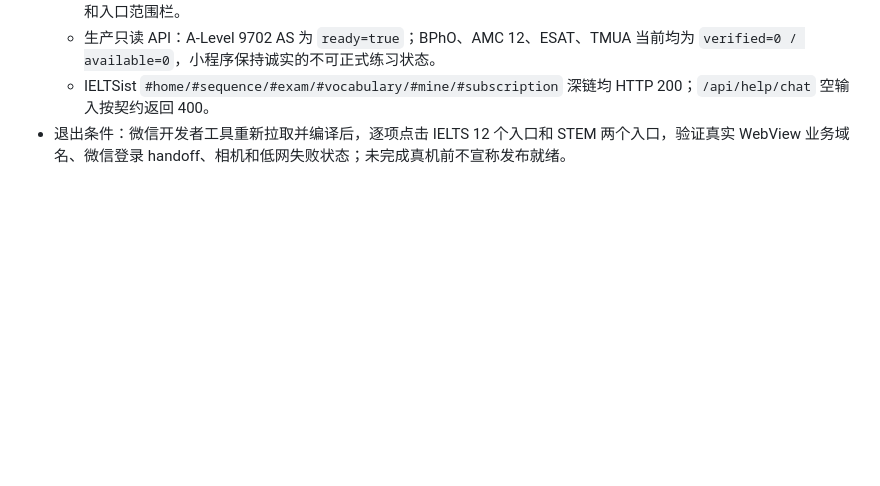
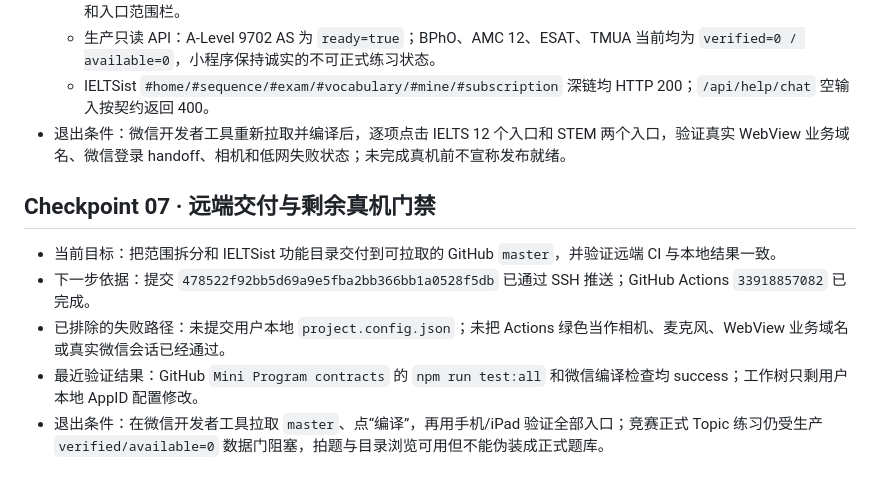
Before and after one commit to tossandturn/stemist-miniprogram, a Markdown page: docs/run-log-2026-09-05.md, the part around the change. GitHub-like rendering; blank space fills up the shorter version.

Commit message:
docs: record scoped workspace CI result

```diff
--- a/docs/run-log-2026-09-05.md
+++ b/docs/run-log-2026-09-05.md
@@ -106,3 +106,11 @@
   - 生产只读 API：A‑Level 9702 AS 为 `ready=true`；BPhO、AMC 12、ESAT、TMUA 当前均为 `verified=0 / available=0`，小程序保持诚实的不可正式练习状态。
   - IELTSist `#home/#sequence/#exam/#vocabulary/#mine/#subscription` 深链均 HTTP 200；`/api/help/chat` 空输入按契约返回 400。
 - 退出条件：微信开发者工具重新拉取并编译后，逐项点击 IELTS 12 个入口和 STEM 两个入口，验证真实 WebView 业务域名、微信登录 handoff、相机和低网失败状态；未完成真机前不宣称发布就绪。
+
+## Checkpoint 07 · 远端交付与剩余真机门禁
+
+- 当前目标：把范围拆分和 IELTSist 功能目录交付到可拉取的 GitHub `master`，并验证远端 CI 与本地结果一致。
+- 下一步依据：提交 `478522f92bb5d69a9e5fba2bb366bb1a0528f5db` 已通过 SSH 推送；GitHub Actions `33918857082` 已完成。
+- 已排除的失败路径：未提交用户本地 `project.config.json`；未把 Actions 绿色当作相机、麦克风、WebView 业务域名或真实微信会话已经通过。
+- 最近验证结果：GitHub `Mini Program contracts` 的 `npm run test:all` 和微信编译检查均 success；工作树只剩用户本地 AppID 配置修改。
+- 退出条件：在微信开发者工具拉取 `master`、点“编译”，再用手机/iPad 验证全部入口；竞赛正式 Topic 练习仍受生产 `verified/available=0` 数据门阻塞，拍题与目录浏览可用但不能伪装成正式题库。
```
Also changed, not shown: docs/mini-program-qa-status.md (+2 -2 lines).
